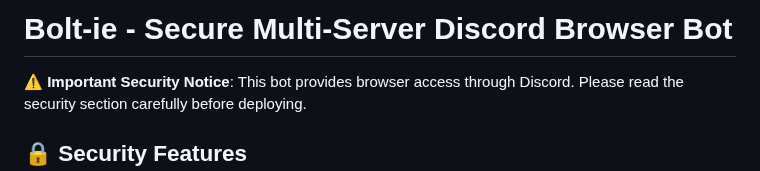
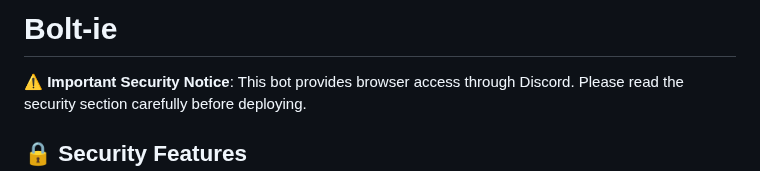
Before and after one commit to savagelylol/Bolt-ie, a Markdown page: README.md, the part around the change. Rendered like a GitHub page.

Commit message:
Update README to highlight security notice
Removed the subtitle and emphasized security notice.

```diff
--- a/README.md
+++ b/README.md
@@ -1,5 +1,5 @@
 
-# Bolt-ie - Secure Multi-Server Discord Browser Bot
+# Bolt-ie
 
 ⚠️ **Important Security Notice**: This bot provides browser access through Discord. Please read the security section carefully before deploying.
 
```
